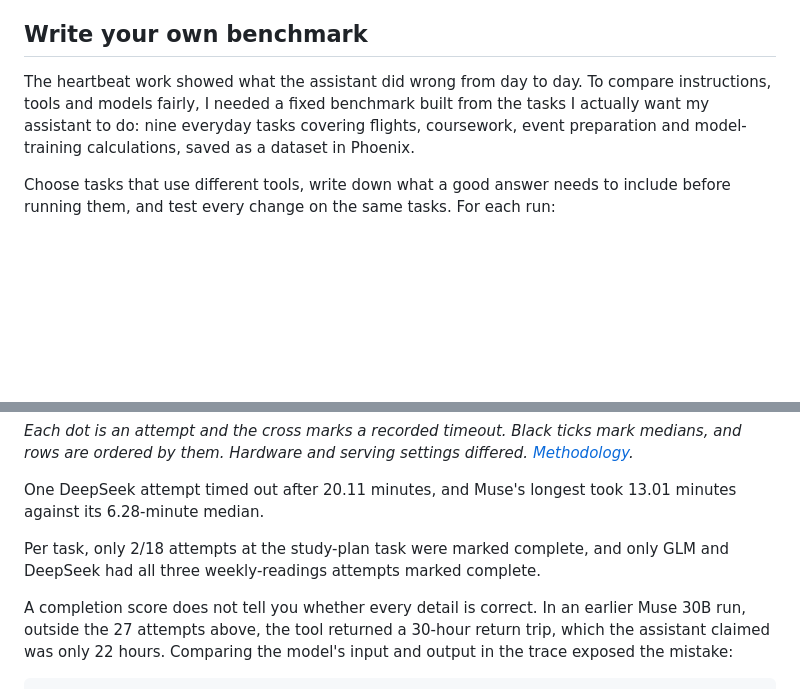
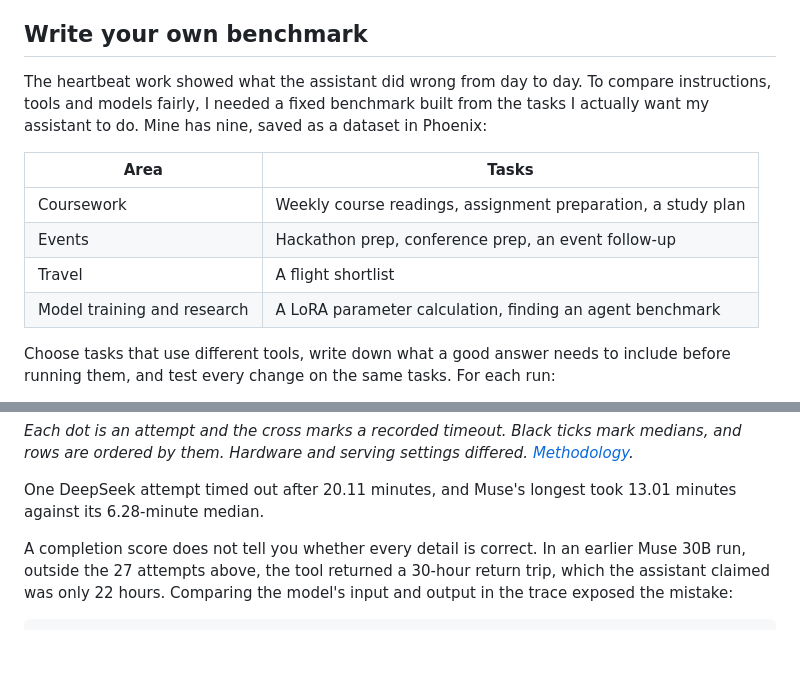
Before and after one commit to tildahh/openclaw-analysis, a Markdown page: README.md, 2 parts joined by grey strips. Drawn GitHub-style; blank space fills up the shorter version.

Commit message:
Name the nine benchmark tasks and drop the stray per-task line
Co-Authored-By: Claude Opus 5.5 <noreply@anthropic.com>
Claude-Session: https://claude.ai/code/session_01N89AVAkXsM319rUbbxpqAx

```diff
--- a/README.md
+++ b/README.md
@@ -414,7 +414,14 @@ The judge was more generous with the same 20 messages, rating 14 somewhat useful
 
 ## Write your own benchmark
 
-The heartbeat work showed what the assistant did wrong from day to day. To compare instructions, tools and models fairly, I needed a fixed benchmark built from the tasks I actually want my assistant to do: nine everyday tasks covering flights, coursework, event preparation and model-training calculations, saved as a dataset in Phoenix.
+The heartbeat work showed what the assistant did wrong from day to day. To compare instructions, tools and models fairly, I needed a fixed benchmark built from the tasks I actually want my assistant to do. Mine has nine, saved as a dataset in Phoenix:
+
+| Area | Tasks |
+|---|---|
+| Coursework | Weekly course readings, assignment preparation, a study plan |
+| Events | Hackathon prep, conference prep, an event follow-up |
+| Travel | A flight shortlist |
+| Model training and research | A LoRA parameter calculation, finding an agent benchmark |
 
 Choose tasks that use different tools, write down what a good answer needs to include before running them, and test every change on the same tasks. For each run:
 
@@ -475,8 +482,6 @@ Inspect individual runtimes to see whether a fast median hides occasional long w
 *Each dot is an attempt and the cross marks a recorded timeout. Black ticks mark medians, and rows are ordered by them. Hardware and serving settings differed. [Methodology](#runtime-distribution-methodology).*
 
 One DeepSeek attempt timed out after 20.11 minutes, and Muse's longest took 13.01 minutes against its 6.28-minute median.
-
-Per task, only 2/18 attempts at the study-plan task were marked complete, and only GLM and DeepSeek had all three weekly-readings attempts marked complete.
 
 A completion score does not tell you whether every detail is correct. In an earlier Muse 30B run, outside the 27 attempts above, the tool returned a 30-hour return trip, which the assistant claimed was only 22 hours. Comparing the model's input and output in the trace exposed the mistake:
 
```
